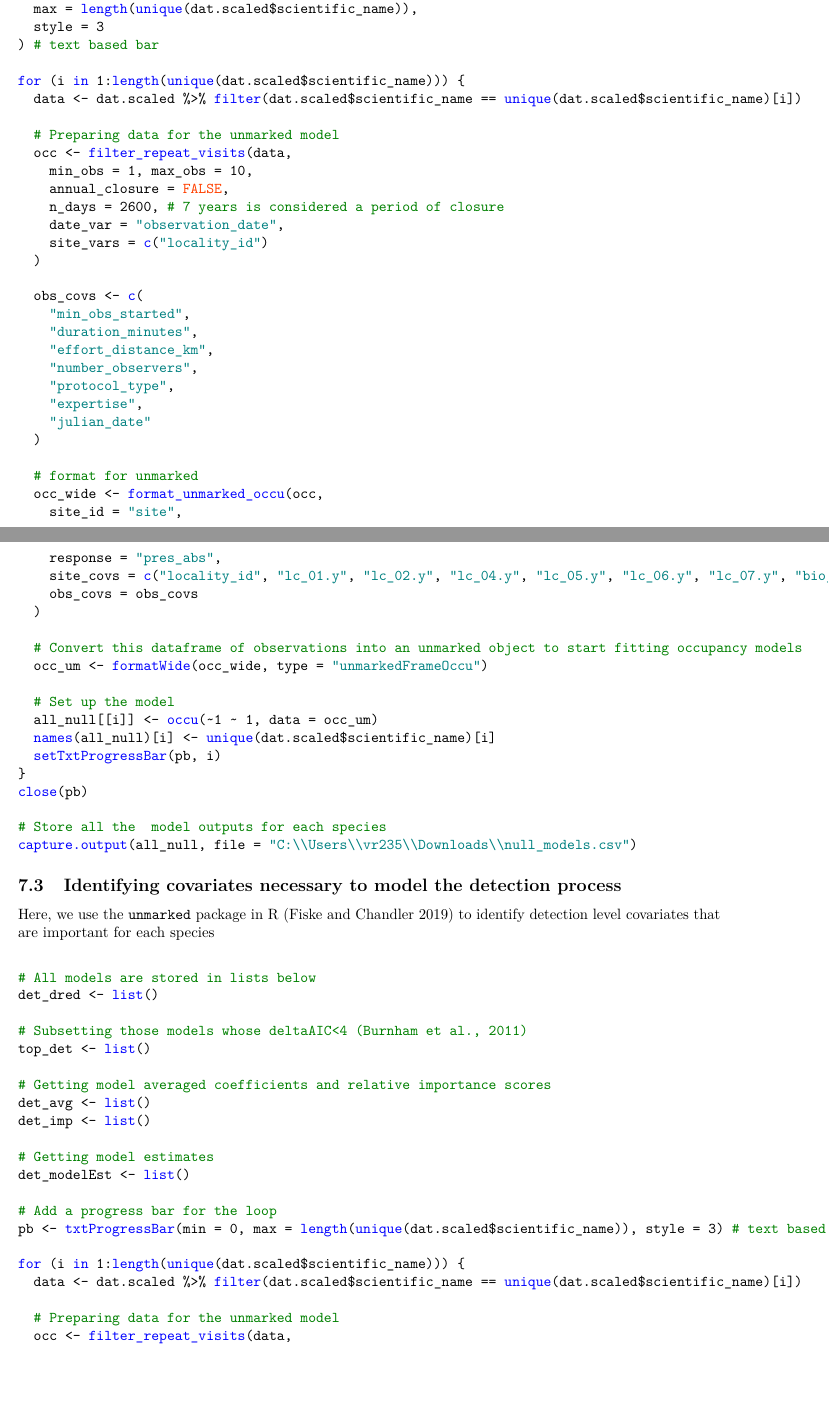
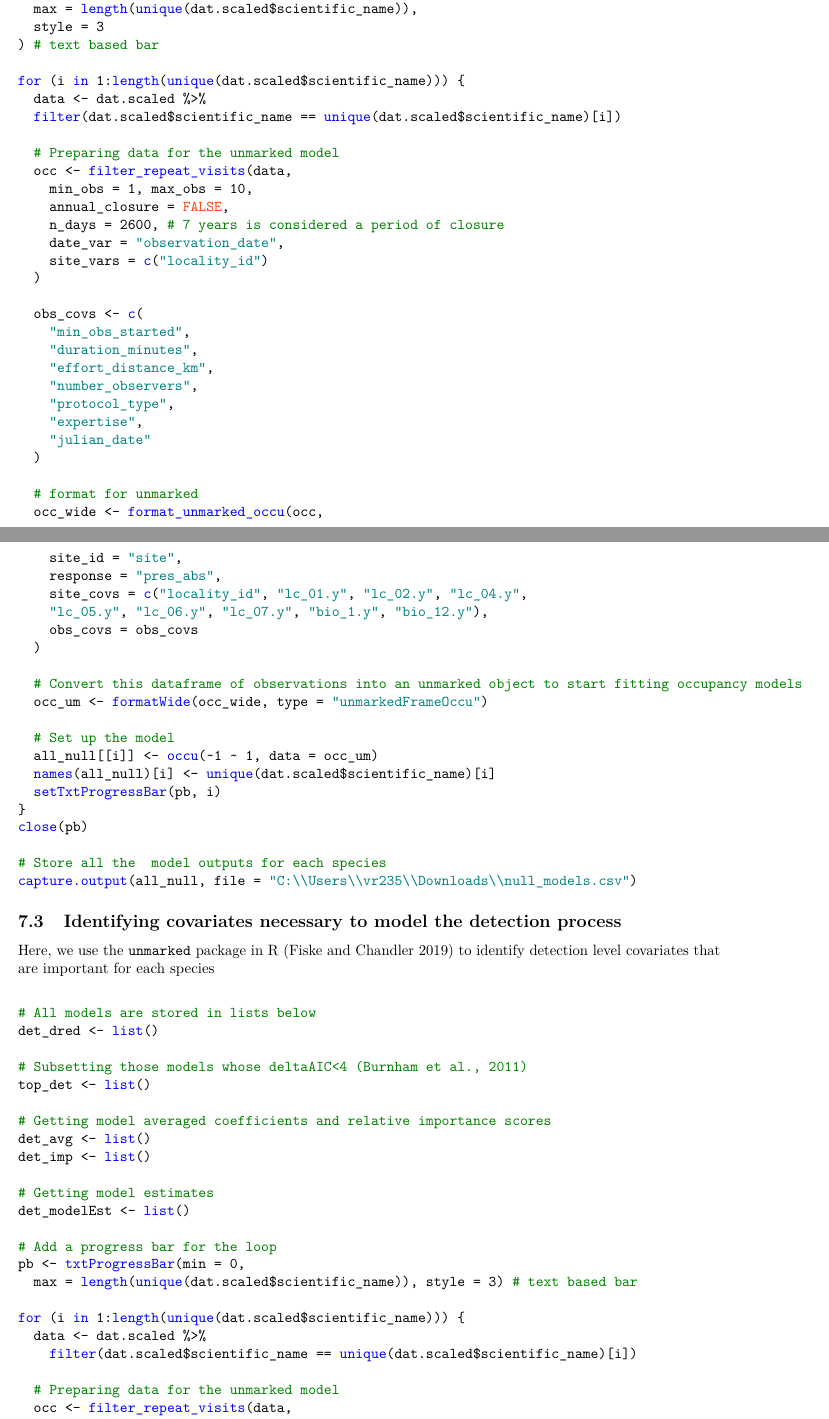
Before and after one commit to vjjan91/eBirdOccupancy, a LaTeX document (docs/ebird_occupancy_main_text.tex): two parts of pages 37 and 38 of 51, joined at a grey line, cut so that both start at the same text, the shorter picture padded with empty space. Compiled offline with pdfLaTeX.

Commit message:
updates to tex

```diff
--- a/docs/ebird_occupancy_main_text.tex
+++ b/docs/ebird_occupancy_main_text.tex
@@ -30,7 +30,7 @@
 \usepackage{hyperref}
 \hypersetup{
             pdftitle={Using citizen science to parse climatic and landcover influences on bird occupancy within a tropical biodiversity hotspot},
-            pdfauthor={Vijay Ramesh; Pratik R. Gupte; Morgan W. Tingley; VV Robin; Ruth DeFries},
+            pdfauthor={Vijay Ramesh,; Pratik R. Gupte; Morgan W. Tingley; VV Robin; Ruth DeFries},
             pdfborder={0 0 0},
             breaklinks=true}
 \urlstyle{same}  % don't use monospace font for urls
@@ -106,7 +106,7 @@
 
 
 \title{Using citizen science to parse climatic and landcover influences on bird occupancy within a tropical biodiversity hotspot}
-\author{Vijay Ramesh \and Pratik R. Gupte \and Morgan W. Tingley \and VV Robin \and Ruth DeFries}
+\author{Vijay Ramesh, \and Pratik R. Gupte \and Morgan W. Tingley \and VV Robin \and Ruth DeFries}
 \date{2020-12-16}
 
 \begin{document}
@@ -2293,7 +2293,8 @@ Here, we load the required dataframe that contains 10 random visits to a site. P
 \NormalTok{) }\CommentTok{# text based bar}
 
 \ControlFlowTok{for}\NormalTok{ (i }\ControlFlowTok{in} \DecValTok{1}\OperatorTok{:}\KeywordTok{length}\NormalTok{(}\KeywordTok{unique}\NormalTok{(dat.scaled}\OperatorTok{$}\NormalTok{scientific_name))) \{}
-\NormalTok{  data <-}\StringTok{ }\NormalTok{dat.scaled }\OperatorTok{%>%}\StringTok{ }\KeywordTok{filter}\NormalTok{(dat.scaled}\OperatorTok{$}\NormalTok{scientific_name }\OperatorTok{==}\StringTok{ }\KeywordTok{unique}\NormalTok{(dat.scaled}\OperatorTok{$}\NormalTok{scientific_name)[i])}
+\NormalTok{  data <-}\StringTok{ }\NormalTok{dat.scaled }\OperatorTok{%>%}\StringTok{ }
+\StringTok{  }\KeywordTok{filter}\NormalTok{(dat.scaled}\OperatorTok{$}\NormalTok{scientific_name }\OperatorTok{==}\StringTok{ }\KeywordTok{unique}\NormalTok{(dat.scaled}\OperatorTok{$}\NormalTok{scientific_name)[i])}
 
   \CommentTok{# Preparing data for the unmarked model}
 \NormalTok{  occ <-}\StringTok{ }\KeywordTok{filter_repeat_visits}\NormalTok{(data,}
@@ -2359,10 +2361,12 @@ Here, we use the \texttt{unmarked} package in R (Fiske and Chandler 2019) to ide
 \NormalTok{det_modelEst <-}\StringTok{ }\KeywordTok{list}\NormalTok{()}
 
 \CommentTok{# Add a progress bar for the loop}
-\NormalTok{pb <-}\StringTok{ }\KeywordTok{txtProgressBar}\NormalTok{(}\DataTypeTok{min =} \DecValTok{0}\NormalTok{, }\DataTypeTok{max =} \KeywordTok{length}\NormalTok{(}\KeywordTok{unique}\NormalTok{(dat.scaled}\OperatorTok{$}\NormalTok{scientific_name)), }\DataTypeTok{style =} \DecValTok{3}\NormalTok{) }\CommentTok{# text based bar}
+\NormalTok{pb <-}\StringTok{ }\KeywordTok{txtProgressBar}\NormalTok{(}\DataTypeTok{min =} \DecValTok{0}\NormalTok{, }
+  \DataTypeTok{max =} \KeywordTok{length}\NormalTok{(}\KeywordTok{unique}\NormalTok{(dat.scaled}\OperatorTok{$}\NormalTok{scientific_name)), }\DataTypeTok{style =} \DecValTok{3}\NormalTok{) }\CommentTok{# text based bar}
 
 \ControlFlowTok{for}\NormalTok{ (i }\ControlFlowTok{in} \DecValTok{1}\OperatorTok{:}\KeywordTok{length}\NormalTok{(}\KeywordTok{unique}\NormalTok{(dat.scaled}\OperatorTok{$}\NormalTok{scientific_name))) \{}
-\NormalTok{  data <-}\StringTok{ }\NormalTok{dat.scaled }\OperatorTok{%>%}\StringTok{ }\KeywordTok{filter}\NormalTok{(dat.scaled}\OperatorTok{$}\NormalTok{scientific_name }\OperatorTok{==}\StringTok{ }\KeywordTok{unique}\NormalTok{(dat.scaled}\OperatorTok{$}\NormalTok{scientific_name)[i])}
+\NormalTok{  data <-}\StringTok{ }\NormalTok{dat.scaled }\OperatorTok{%>%}\StringTok{ }
+\StringTok{    }\KeywordTok{filter}\NormalTok{(dat.scaled}\OperatorTok{$}\NormalTok{scientific_name }\OperatorTok{==}\StringTok{ }\KeywordTok{unique}\NormalTok{(dat.scaled}\OperatorTok{$}\NormalTok{scientific_name)[i])}
 
   \CommentTok{# Preparing data for the unmarked model}
 \NormalTok{  occ <-}\StringTok{ }\KeywordTok{filter_repeat_visits}\NormalTok{(data,}
```
Also changed, not shown: docs/ebird_occupancy_main_text.tex (13 more changed lines).
